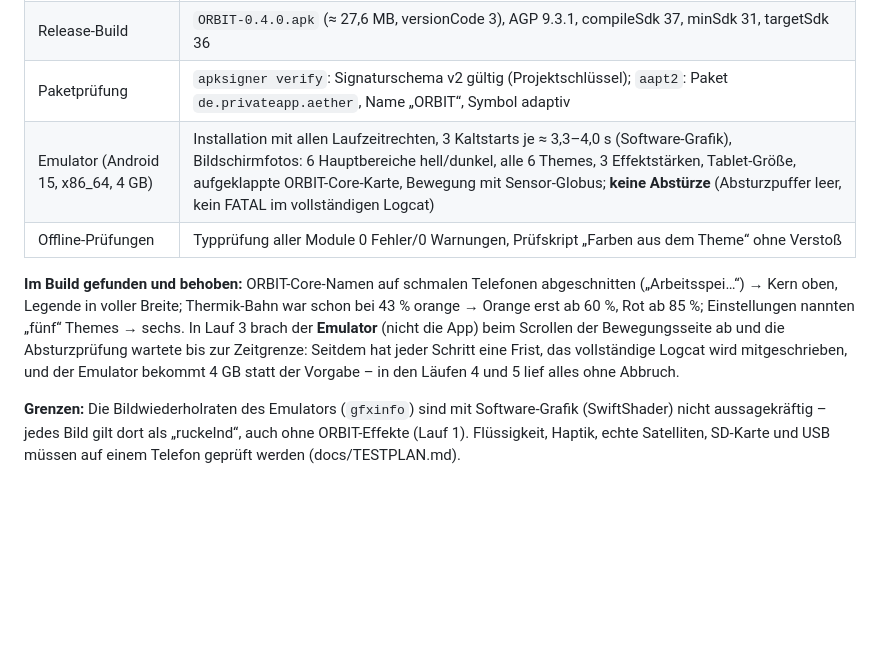
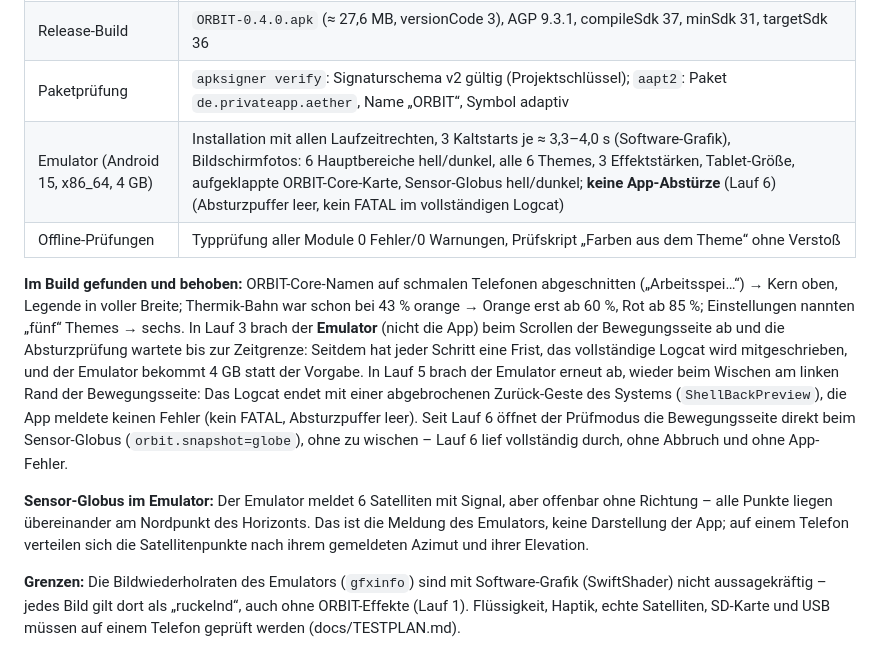
Before and after one commit to jpimmobilien/music-library-mac, a Markdown page: docs/STATUS.md, the part around the change. Drawn GitHub-style; blank space fills up the shorter version.

Commit message:
ORBIT 0.4.0 freigegeben (Lauf 6): Prüfprotokoll, Bildschirmfotos aus dem Emulator in docs/design [skip ci]
Co-Authored-By: Claude Opus 5.5 <noreply@anthropic.com>
Claude-Session: https://claude.ai/code/session_01DhgQKStgEnH87x6qv1VtKt

```diff
--- a/docs/STATUS.md
+++ b/docs/STATUS.md
@@ -27,15 +27,22 @@ und Tablet-Größe 1600 × 2560 / 320 dpi). Hardware-Prüfung auf einem echten T
 | Unit-Tests (Gradle) | **232/232** – core/files 155 (echte Dateien), core/model 71 (davon 6 ORBIT), Designsystem 6 (Kontrast aller Themes × Akzente) |
 | Release-Build | `ORBIT-0.4.0.apk` (≈ 27,6 MB, versionCode 3), AGP 9.3.1, compileSdk 37, minSdk 31, targetSdk 36 |
 | Paketprüfung | `apksigner verify`: Signaturschema v2 gültig (Projektschlüssel); `aapt2`: Paket `de.privateapp.aether`, Name „ORBIT“, Symbol adaptiv |
-| Emulator (Android 15, x86_64, 4 GB) | Installation mit allen Laufzeitrechten, 3 Kaltstarts je ≈ 3,3–4,0 s (Software-Grafik), Bildschirmfotos: 6 Hauptbereiche hell/dunkel, alle 6 Themes, 3 Effektstärken, Tablet-Größe, aufgeklappte ORBIT-Core-Karte, Bewegung mit Sensor-Globus; **keine Abstürze** (Absturzpuffer leer, kein FATAL im vollständigen Logcat) |
+| Emulator (Android 15, x86_64, 4 GB) | Installation mit allen Laufzeitrechten, 3 Kaltstarts je ≈ 3,3–4,0 s (Software-Grafik), Bildschirmfotos: 6 Hauptbereiche hell/dunkel, alle 6 Themes, 3 Effektstärken, Tablet-Größe, aufgeklappte ORBIT-Core-Karte, Sensor-Globus hell/dunkel; **keine App-Abstürze** (Lauf 6) (Absturzpuffer leer, kein FATAL im vollständigen Logcat) |
 | Offline-Prüfungen | Typprüfung aller Module 0 Fehler/0 Warnungen, Prüfskript „Farben aus dem Theme“ ohne Verstoß |
 
 **Im Build gefunden und behoben:** ORBIT-Core-Namen auf schmalen Telefonen abgeschnitten („Arbeitsspei…“) → Kern
 oben, Legende in voller Breite; Thermik-Bahn war schon bei 43 % orange → Orange erst ab 60 %, Rot ab 85 %;
 Einstellungen nannten „fünf“ Themes → sechs. In Lauf 3 brach der **Emulator** (nicht die App) beim Scrollen der
 Bewegungsseite ab und die Absturzprüfung wartete bis zur Zeitgrenze: Seitdem hat jeder Schritt eine Frist, das
-vollständige Logcat wird mitgeschrieben, und der Emulator bekommt 4 GB statt der Vorgabe – in den Läufen 4 und 5
-lief alles ohne Abbruch.
+vollständige Logcat wird mitgeschrieben, und der Emulator bekommt 4 GB statt der Vorgabe. In Lauf 5 brach der
+Emulator erneut ab, wieder beim Wischen am linken Rand der Bewegungsseite: Das Logcat endet mit einer abgebrochenen
+Zurück-Geste des Systems (`ShellBackPreview`), die App meldete keinen Fehler (kein FATAL, Absturzpuffer leer). Seit
+Lauf 6 öffnet der Prüfmodus die Bewegungsseite direkt beim Sensor-Globus (`orbit.snapshot=globe`), ohne zu wischen –
+Lauf 6 lief vollständig durch, ohne Abbruch und ohne App-Fehler.
+
+**Sensor-Globus im Emulator:** Der Emulator meldet 6 Satelliten mit Signal, aber offenbar ohne Richtung – alle Punkte
+liegen übereinander am Nordpunkt des Horizonts. Das ist die Meldung des Emulators, keine Darstellung der App; auf
+einem Telefon verteilen sich die Satellitenpunkte nach ihrem gemeldeten Azimut und ihrer Elevation.
 
 **Grenzen:** Die Bildwiederholraten des Emulators (`gfxinfo`) sind mit Software-Grafik (SwiftShader) nicht
 aussagekräftig – jedes Bild gilt dort als „ruckelnd“, auch ohne ORBIT-Effekte (Lauf 1). Flüssigkeit, Haptik, echte
```
Also changed, not shown: README.md (+7 -0 lines), docs/design/orbit-core-detailkarte.jpg (added), docs/design/orbit-minimal-dunkel.jpg (added), docs/design/orbit-sensor-globus.jpg (added), docs/design/orbit-tablet.jpg (added), docs/design/orbit-uebersicht-deep-ocean.jpg (added), docs/design/orbit-uebersicht-pearl-white.jpg (added).
